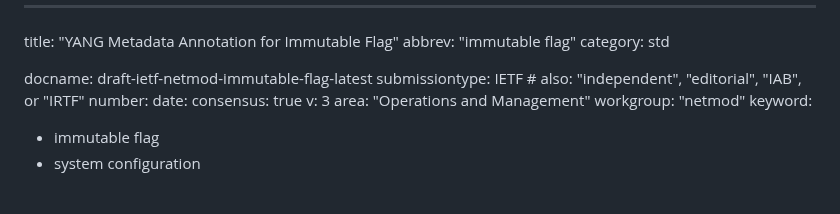
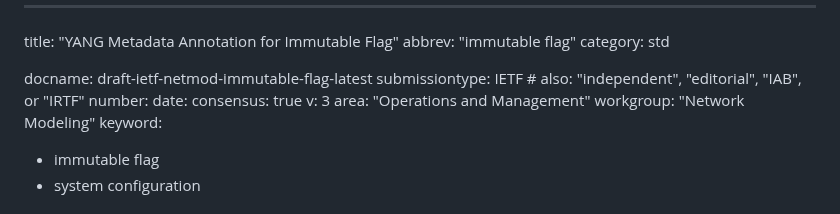
Before and after one commit to netmod-wg/immutable-flag, a Markdown page: draft-ietf-netmod-immutable-flag.md, the part around the change. Rendered like a GitHub page.

Commit message:
Automatic update of venue information

```diff
--- a/draft-ietf-netmod-immutable-flag.md
+++ b/draft-ietf-netmod-immutable-flag.md
@@ -10,7 +10,7 @@ date:
 consensus: true
 v: 3
 area: "Operations and Management"
-workgroup: "netmod"
+workgroup: "Network Modeling"
 keyword:
  - immutable flag
  - system configuration
```
